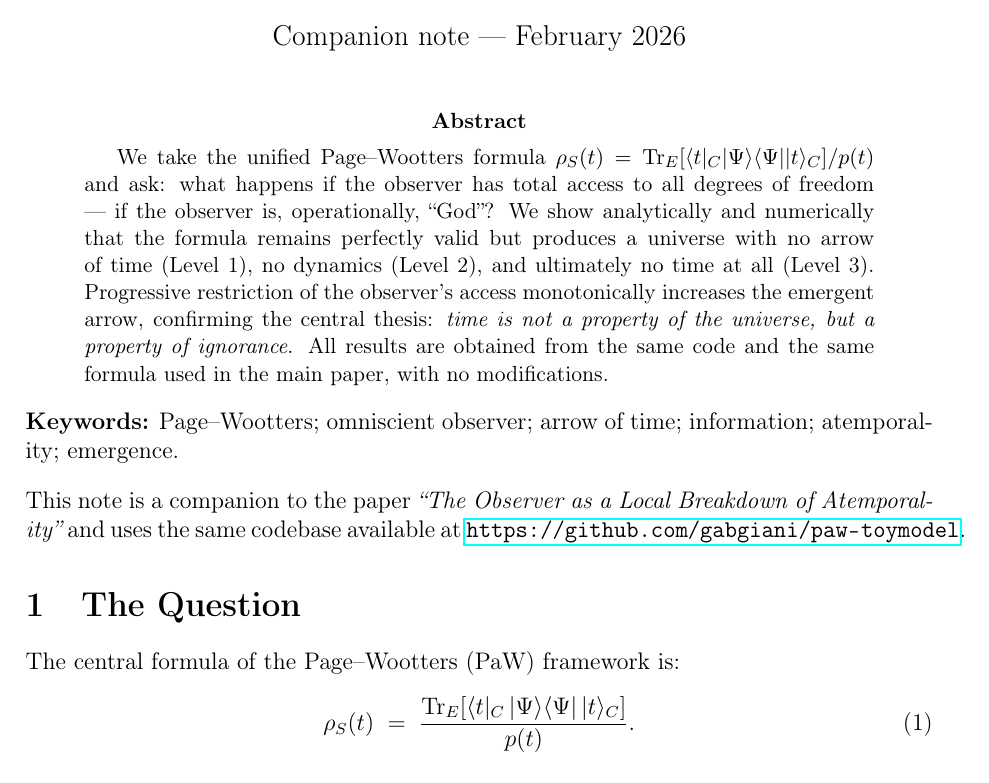
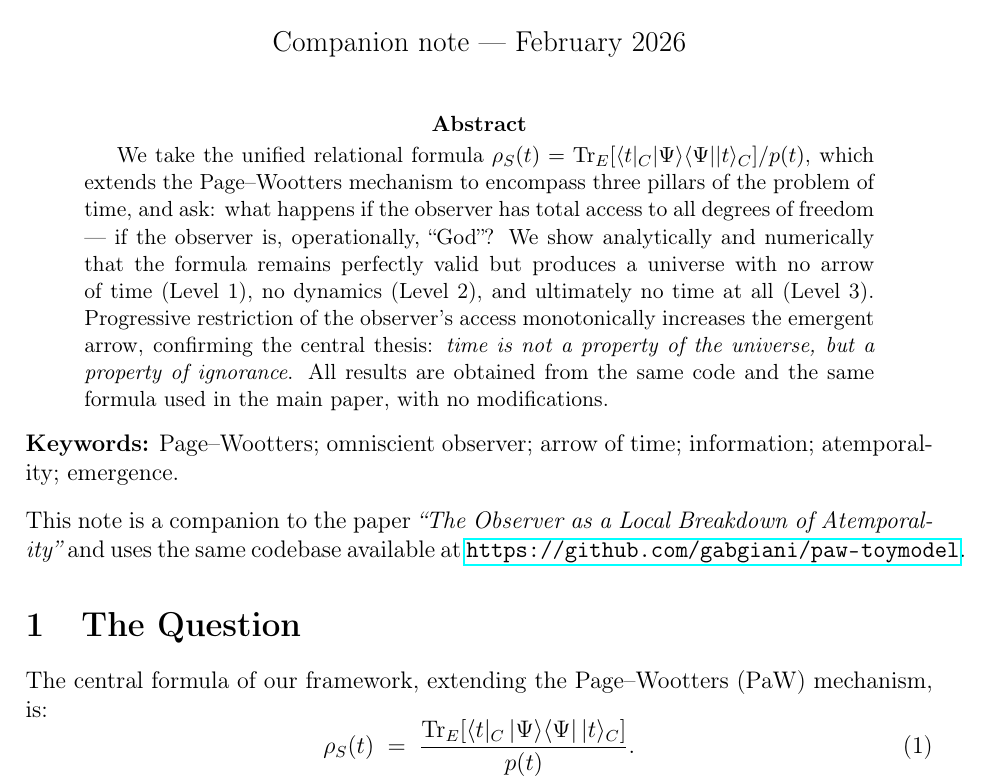
Before and after one commit to gabgiani/paw-toymodel, a LaTeX paper (god_observer.tex): part of page 1 of 7, cut so that both start at the same text. Compiled offline with pdfLaTeX.

Commit message:
fix: correct attribution — unified relational formula, not PaW formula
The full formula ρ_S(t) = Tr_E[⟨t|_C |Ψ⟩⟨Ψ| |t⟩_C] / p(t) unifies three
pillars from different sources. The original PaW mechanism contributed only
the projection ⟨t|_C. The unification is our contribution.

Renamed to 'the unified relational formula' throughout.

```diff
--- a/god_observer.tex
+++ b/god_observer.tex
@@ -19,7 +19,7 @@ What Happens to Time When Nothing Is Hidden?}
 \maketitle
 
 \begin{abstract}
-We take the unified Page--Wootters formula $\rho_S(t) = \mathrm{Tr}_E[\langle t|_C |\Psi\rangle\langle\Psi| |t\rangle_C] / p(t)$ and ask: what happens if the observer has total access to all degrees of freedom --- if the observer is, operationally, ``God''? We show analytically and numerically that the formula remains perfectly valid but produces a universe with no arrow of time (Level~1), no dynamics (Level~2), and ultimately no time at all (Level~3). Progressive restriction of the observer's access monotonically increases the emergent arrow, confirming the central thesis: \emph{time is not a property of the universe, but a property of ignorance}. All results are obtained from the same code and the same formula used in the main paper, with no modifications.
+We take the unified relational formula $\rho_S(t) = \mathrm{Tr}_E[\langle t|_C |\Psi\rangle\langle\Psi| |t\rangle_C] / p(t)$, which extends the Page--Wootters mechanism to encompass three pillars of the problem of time, and ask: what happens if the observer has total access to all degrees of freedom --- if the observer is, operationally, ``God''? We show analytically and numerically that the formula remains perfectly valid but produces a universe with no arrow of time (Level~1), no dynamics (Level~2), and ultimately no time at all (Level~3). Progressive restriction of the observer's access monotonically increases the emergent arrow, confirming the central thesis: \emph{time is not a property of the universe, but a property of ignorance}. All results are obtained from the same code and the same formula used in the main paper, with no modifications.
 \end{abstract}
 
 \noindent\textbf{Keywords:} Page--Wootters; omniscient observer; arrow of time; information; atemporality; emergence.
@@ -30,7 +30,7 @@ We take the unified Page--Wootters formula $\rho_S(t) = \mathrm{Tr}_E[\langle t|
 % ──────────────────────────────────────────────────
 \section{The Question}
 
-The central formula of the Page--Wootters (PaW) framework is:
+The central formula of our framework, extending the Page--Wootters (PaW) mechanism, is:
 \begin{equation}\label{eq:formula}
     \rho_S(t) \;=\; \frac{\mathrm{Tr}_E\!\left[\langle t|_C\,|\Psi\rangle\langle\Psi|\,|t\rangle_C\right]}{p(t)}.
 \end{equation}
```
Also changed, not shown: 1 other file.
